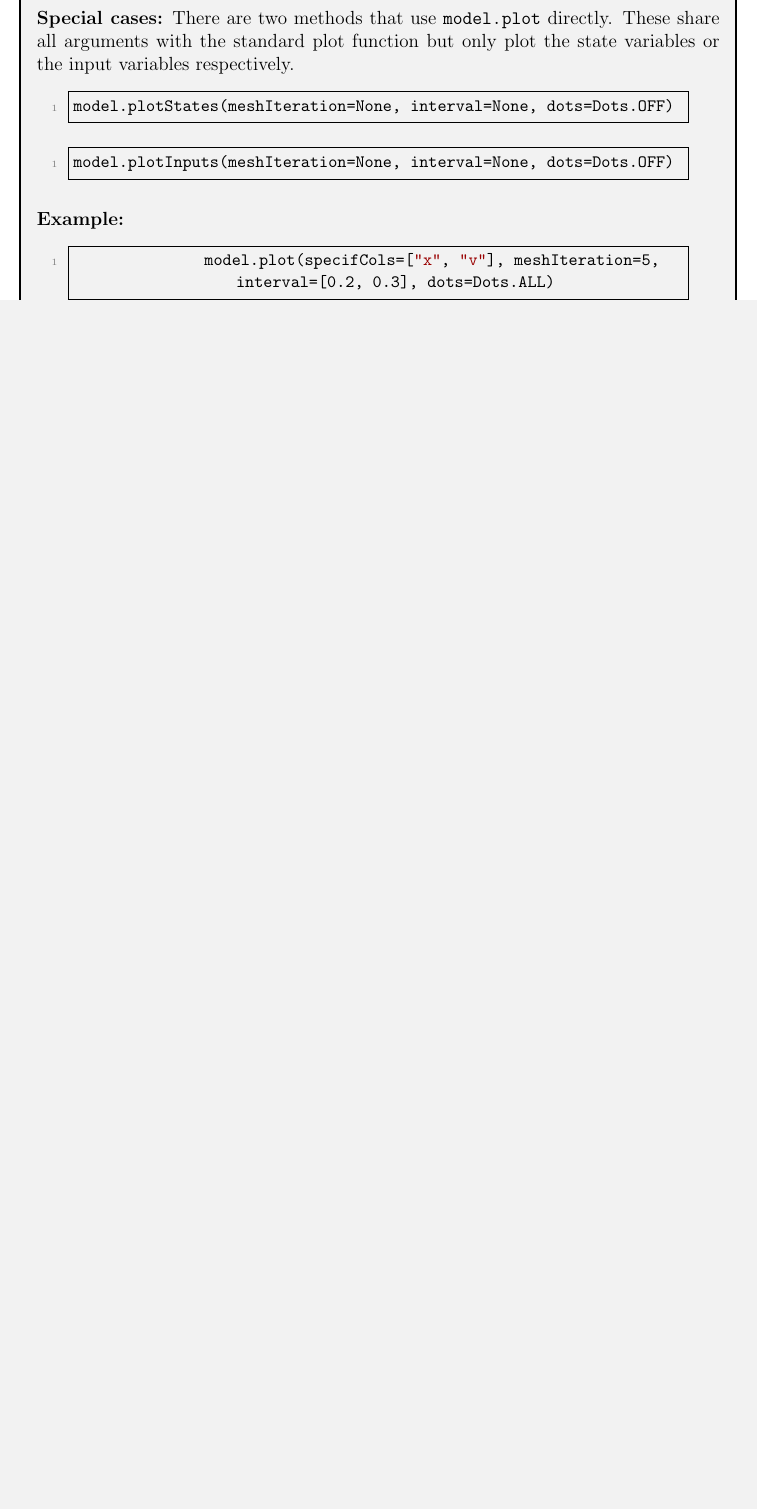
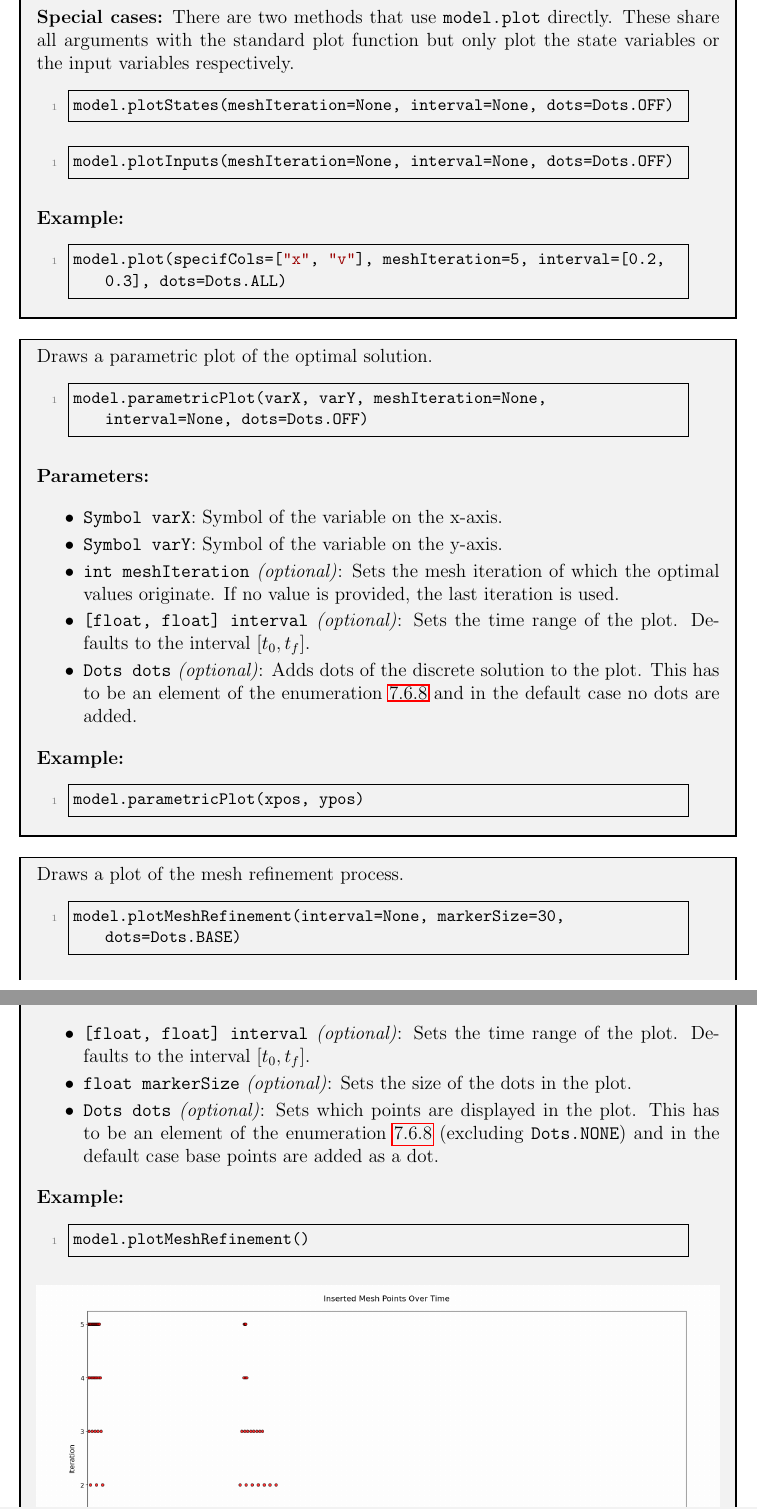
Before and after one commit to linuslangenkamp/GDOPT, a LaTeX document (usersguide/usersguide.tex): part of page 24 of 34 before the commit and two parts of pages 24 and 25 of 37 after it, the two joined at a grey line, cut so that both start at the same text, the shorter picture padded with empty space. Compiled offline with pdfLaTeX.

Commit message:
User's Guide is pretty much done

```diff
--- a/usersguide/usersguide.tex
+++ b/usersguide/usersguide.tex
@@ -1328,5 +1328,60 @@ model.plotInputs(meshIteration=None, interval=None, dots=Dots.OFF)
 		\end{lstlisting}
 
 			\textbf{Example:} 	\begin{lstlisting}
-		model.plot(specifCols=["x", "v"], meshIteration=5, interval=[0.2, 0.3], dots=Dots.ALL)
+model.plot(specifCols=["x", "v"], meshIteration=5, interval=[0.2, 0.3], dots=Dots.ALL)
 					\end{lstlisting}
+\end{mdframed}
+
+
+\begin{mdframed}[backgroundcolor=gray!10, roundcorner=10pt,
+		linewidth=1pt]
+
+	Draws a parametric plot of the optimal solution.
+
+	\begin{lstlisting}
+model.parametricPlot(varX, varY, meshIteration=None, interval=None, dots=Dots.OFF)
+		\end{lstlisting}
+	\label{parametricPlot}
+	\textbf{Parameters:}
+	\begin{itemize}
+		\item \texttt{Symbol varX}: Symbol of the variable on the x-axis.
+
+		\item \texttt{Symbol varY}: Symbol of the variable on the y-axis.
+
+		\item \texttt{int meshIteration} \emph{(optional)}: Sets the mesh iteration of which the optimal values originate. If no value is provided, the last iteration is used.
+
+		\item \texttt{[float, float] interval} \emph{(optional)}: Sets the time range of the plot. Defaults to the interval $[t_0, t_f]$.
+
+		\item \texttt{Dots dots} \emph{(optional)}: Adds dots of the discrete solution to the plot. This has to be an element of the enumeration \ref{enum:Dots} and in the default case no dots are added.
+	\end{itemize}
+
+	\textbf{Example:}
+\begin{lstlisting}
+model.parametricPlot(xpos, ypos)
+\end{lstlisting}
+\end{mdframed}
+
+\begin{mdframed}[backgroundcolor=gray!10, roundcorner=10pt,
+		linewidth=1pt]
+
+	Draws a plot of the mesh refinement process.
+
+	\begin{lstlisting}
+model.plotMeshRefinement(interval=None, markerSize=30, dots=Dots.BASE)
+		\end{lstlisting}
+	\label{plotMeshRefinement}
+	\textbf{Parameters:}
+	\begin{itemize}
+		\item \texttt{[float, float] interval} \emph{(optional)}: Sets the time range of the plot. Defaults to the interval $[t_0, t_f]$.
+
+		\item \texttt{float markerSize} \emph{(optional)}: Sets the size of the dots in the plot.
+
+		\item \texttt{Dots dots} \emph{(optional)}: Sets which points are displayed in the plot. This has to be an element of the enumeration \ref{enum:Dots} (excluding \texttt{Dots.NONE}) and in the default case base points are added as a dot.
+	\end{itemize}
+
+	\textbf{Example:}
+\begin{lstlisting}
+model.plotMeshRefinement()
+\end{lstlisting}
+	\includegraphics[width=1\textwidth]{images/refinementVDP.png}
+\end{mdframed}
```
Also changed, not shown: usersguide/images/refinementVDP.png (added), usersguide/images/sparse.png (added), usersguide/usersguide.pdf, usersguide/usersguide.tex (65 more changed lines), 2 other files.
